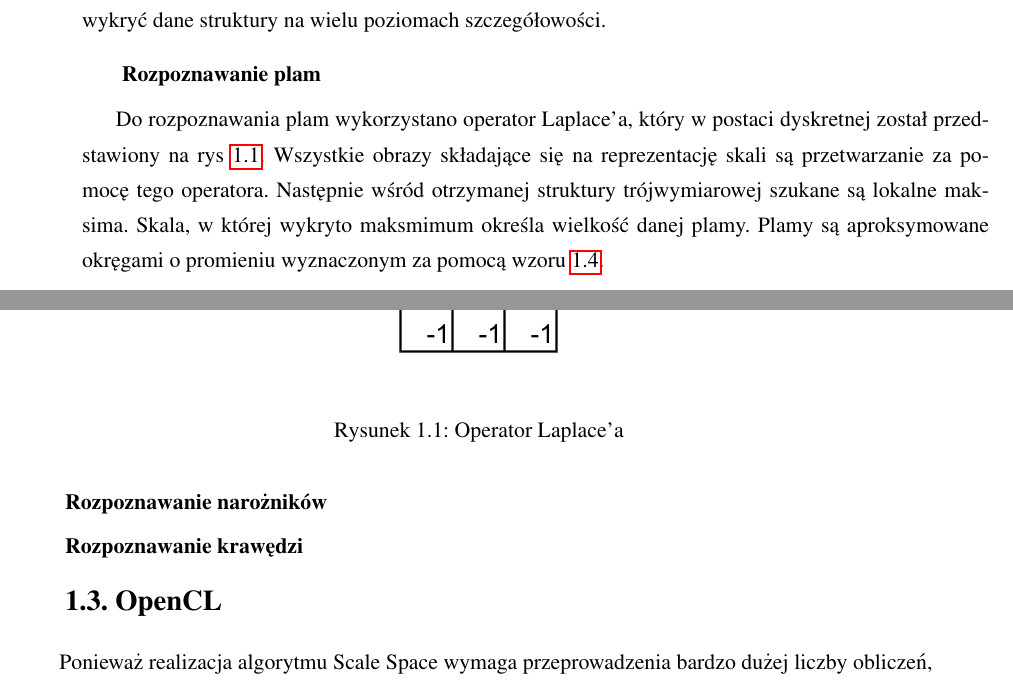
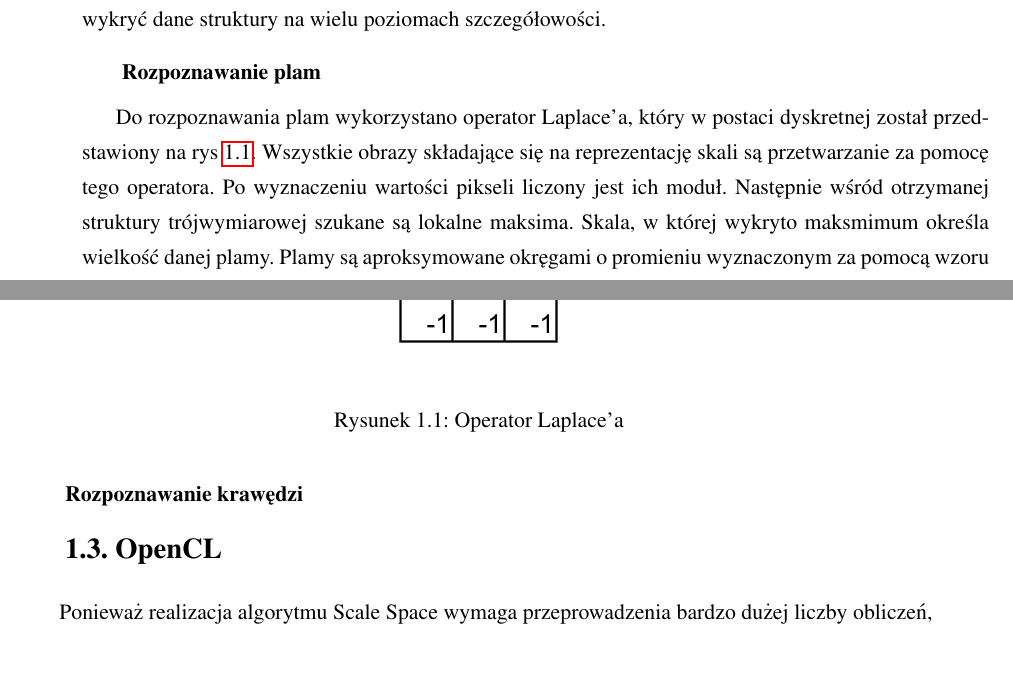
Before and after one commit to kn65op/Mag, a LaTeX thesis (praca.tex, which reads wstep.tex): two parts of pages 9 and 10 of 18, joined at a grey line, cut so that both start at the same text, the shorter picture padded with empty space. Compiled offline with pdfLaTeX.

Commit message:
drobne poprawki

```diff
--- a/wstep.tex
+++ b/wstep.tex
@@ -134,7 +134,7 @@ Wykorzystując wyznaczoną reprezentację skali można zastosować określone op
 \subsubsection{Rozpoznawanie plam}
 \label{subsubsec:rozpoznawaniePlam}
 
-Do rozpoznawania plam wykorzystano operator Laplace'a, który w~postaci dyskretnej został przedstawiony na rys \ref{fig:laplacian_kernel}. Wszystkie obrazy składające się na reprezentację skali są przetwarzanie za pomocę tego operatora. Następnie wśród otrzymanej struktury trójwymiarowej szukane są lokalne maksima. Skala, w~której wykryto maksmimum określa wielkość danej plamy. Plamy są aproksymowane okręgami o~promieniu wyznaczonym za pomocą wzoru \ref{eq:blobRadius}.
+Do rozpoznawania plam wykorzystano operator Laplace'a, który w~postaci dyskretnej został przedstawiony na rys \ref{fig:laplacian_kernel}. Wszystkie obrazy składające się na reprezentację skali są przetwarzanie za pomocę tego operatora. Po wyznaczeniu wartości pikseli liczony jest ich moduł. Następnie wśród otrzymanej struktury trójwymiarowej szukane są lokalne maksima. Skala, w~której wykryto maksmimum określa wielkość danej plamy. Plamy są aproksymowane okręgami o~promieniu wyznaczonym za pomocą wzoru \ref{eq:blobRadius}.
 
 \begin{figure}
 \begin{center}
@@ -152,12 +152,9 @@ gdzie:
 
 $ \sigma $ - wariancja (parametr skali) wyznaczony podczas tworzenia filtru Gaussa dla danej skali.
 
-
-\subsubsection{Rozpoznawanie narożników}
-\label{subsubsec:rozpoznawanieNaroznikow}
-
 \subsubsection{Rozpoznawanie krawędzi}
 \label{subsubsec:rozpoznawanieKrawedzi}
+
 
 
 
```
Also changed, not shown: opencl.tex (+1 -1 lines).
